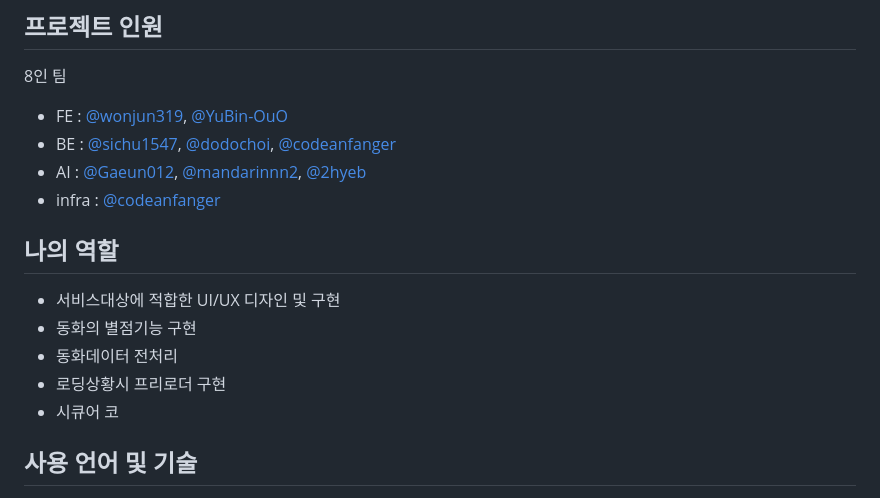
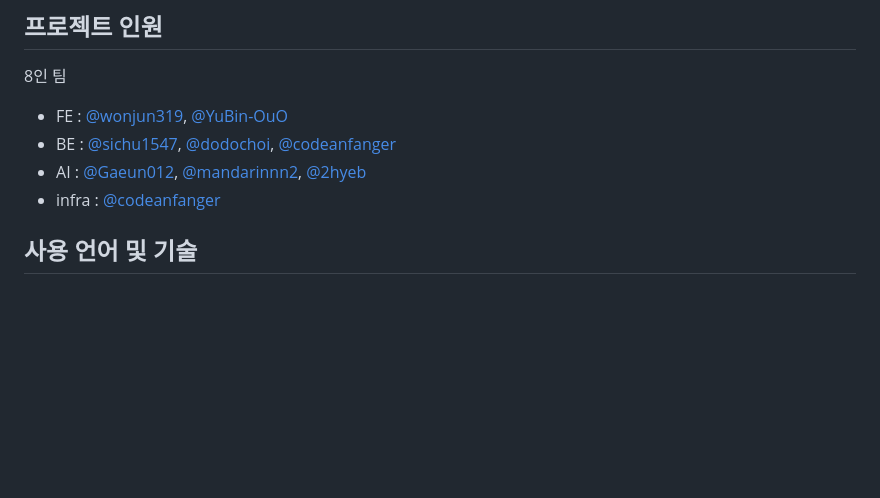
Before and after one commit to wonjun319/Mealkid-GenerativeAI-FairyTale, a Markdown page: README.md, the part around the change. Rendered like a GitHub page; blank space fills up the shorter version.

```diff
--- a/README.md
+++ b/README.md
@@ -21,13 +21,6 @@
 - BE : [@sichu1547](https://github.com/sichu1547), [@dodochoi](https://github.com/dodochoi), [@codeanfanger](https://github.com/codeanfanger)
 - AI : [@Gaeun012](https://github.com/Gaeun012), [@mandarinnn2](https://github.com/mandarinnn2), [@2hyeb](https://github.com/2hyeb)
 - infra : [@codeanfanger](https://github.com/codeanfanger)
-
-## 나의 역할
-- 서비스대상에 적합한 UI/UX 디자인 및 구현
-- 동화의 별점기능 구현
-- 동화데이터 전처리
-- 로딩상황시 프리로더 구현
-- 시큐어 코
 
 ## 사용 언어 및 기술
 - 프론트엔드
```
